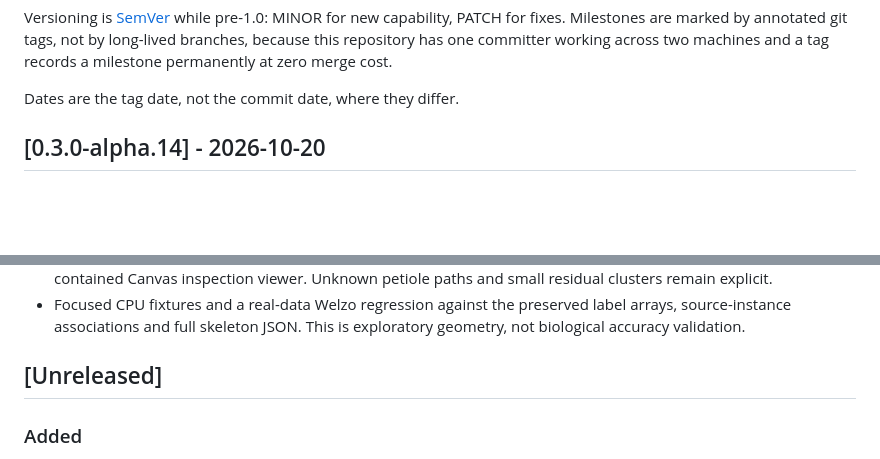
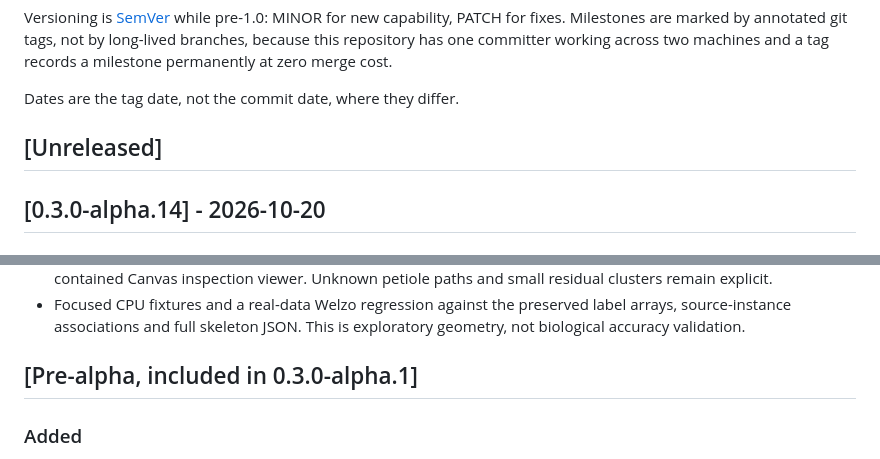
Before and after one commit to alex-feldman/jsps-dt4ag, a Markdown page: CHANGELOG.md, 2 parts joined by grey strips. Drawn GitHub-style; blank space fills up the shorter version.

```diff
--- a/CHANGELOG.md
+++ b/CHANGELOG.md
@@ -13,6 +13,8 @@ long-lived branches, because this repository has one committer working across tw
 machines and a tag records a milestone permanently at zero merge cost.
 
 Dates are the tag date, not the commit date, where they differ.
+
+## [Unreleased]
 
 ## [0.3.0-alpha.14] - 2026-10-20
 
@@ -303,7 +305,7 @@ in this source snapshot.
   label arrays, source-instance associations and full skeleton JSON. This is
   exploratory geometry, not biological accuracy validation.
 
-## [Unreleased]
+## [Pre-alpha, included in 0.3.0-alpha.1]
 
 ### Added
 
```
Also changed, not shown: ROADMAP.md (+23 -20 lines).
